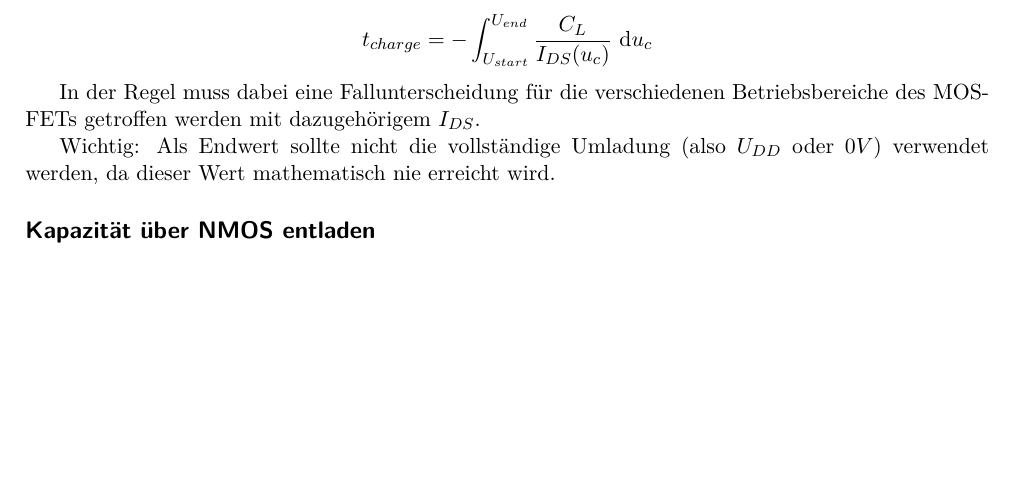
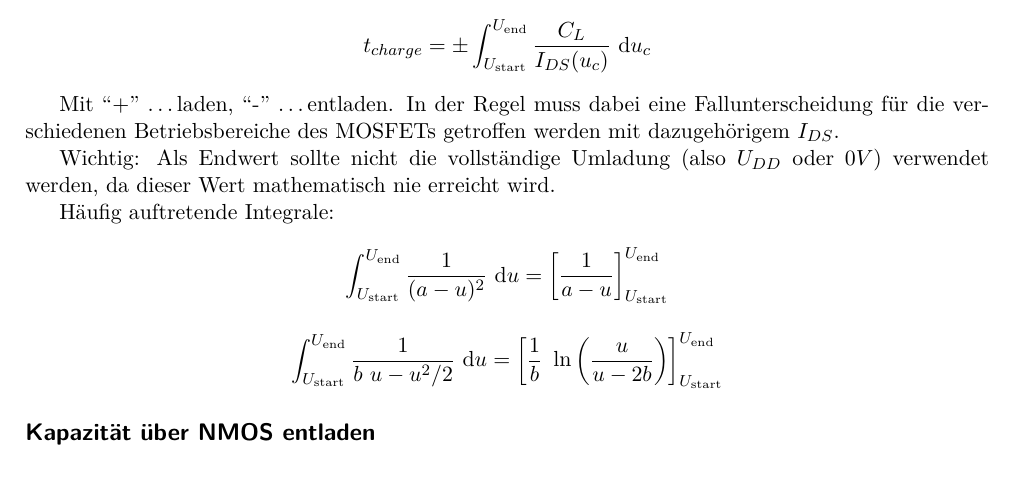
Before and after one commit to eui-spielplatz/gis-zusammenfassung, a LaTeX document (main.tex): part of page 4 of 7 before the commit and part of page 4 of 8 after it, cut so that both start at the same text, the shorter picture padded with empty space. Compiled offline with pdfLaTeX.

Commit message:
Improve section about calculating delay times by integration

```diff
--- a/main.tex
+++ b/main.tex
@@ -156,12 +156,21 @@ Problem: Finde $t$, stelle also um:
 
 Wobei $i(t)$ durch die Gleichung des entsprechendes MOSFETs bestimmt wird, d.h. nur von $u_c$ abhängt. Die Gesamtzeit ergibt sich dann durch Integration:
 \[
-	t_{charge} = - \int_{U_{start}}^{U_{end}} \frac{C_L}{I_{DS}(u_c)} ~ \mathrm du_c
+	t_{charge} = \pm \int_{U_{\text{start}}}^{U_{\text{end}}} \frac{C_L}{I_{DS}(u_c)} ~ \mathrm du_c
 \]
 
-In der Regel muss dabei eine Fallunterscheidung für die verschiedenen Betriebsbereiche des MOSFETs getroffen werden mit dazugehörigem $I_{DS}$.
+Mit ``+'' \ldots laden, ``-'' \ldots entladen. In der Regel muss dabei eine Fallunterscheidung für die verschiedenen Betriebsbereiche des MOSFETs getroffen werden mit dazugehörigem $I_{DS}$.
 
 Wichtig: Als Endwert sollte nicht die vollständige Umladung (also $U_{DD}$ oder $0V$) verwendet werden, da dieser Wert mathematisch nie erreicht wird.
+
+Häufig auftretende Integrale:
+\[
+	\int_{U_{\text{start}}}^{U_{\text{end}}} \frac{1}{(a - u)^2} ~ \mathrm du = \left[ \frac{1}{a - u} \right]_{U_{\text{start}}}^{U_{\text{end}}}
+\]
+
+\[
+	\int_{U_{\text{start}}}^{U_{\text{end}}} \frac{1}{b ~ u - u^2 / 2} ~ \mathrm du = \left[ \frac{1}{b} ~ \ln \left( \frac{u}{u - 2b} \right) \right]_{U_{\text{start}}}^{U_{\text{end}}}
+\]
 
 \subsubsection*{Kapazität über NMOS entladen}
 
```
